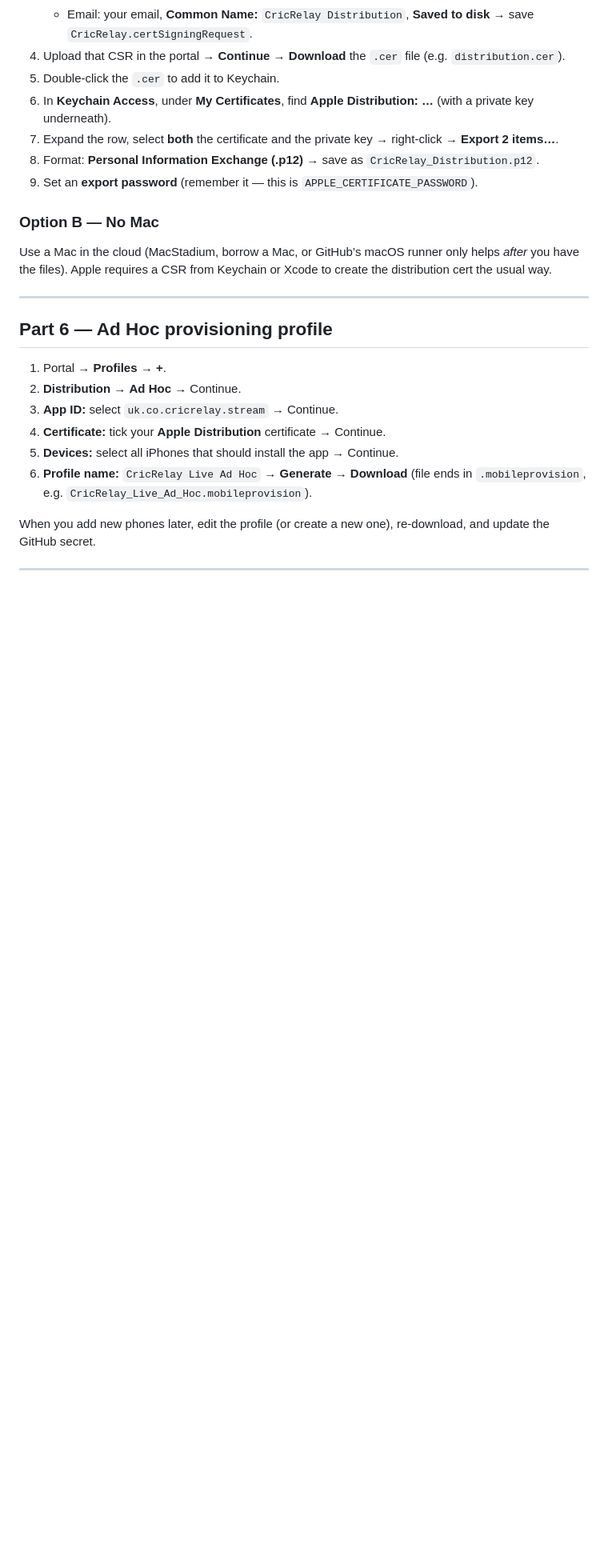
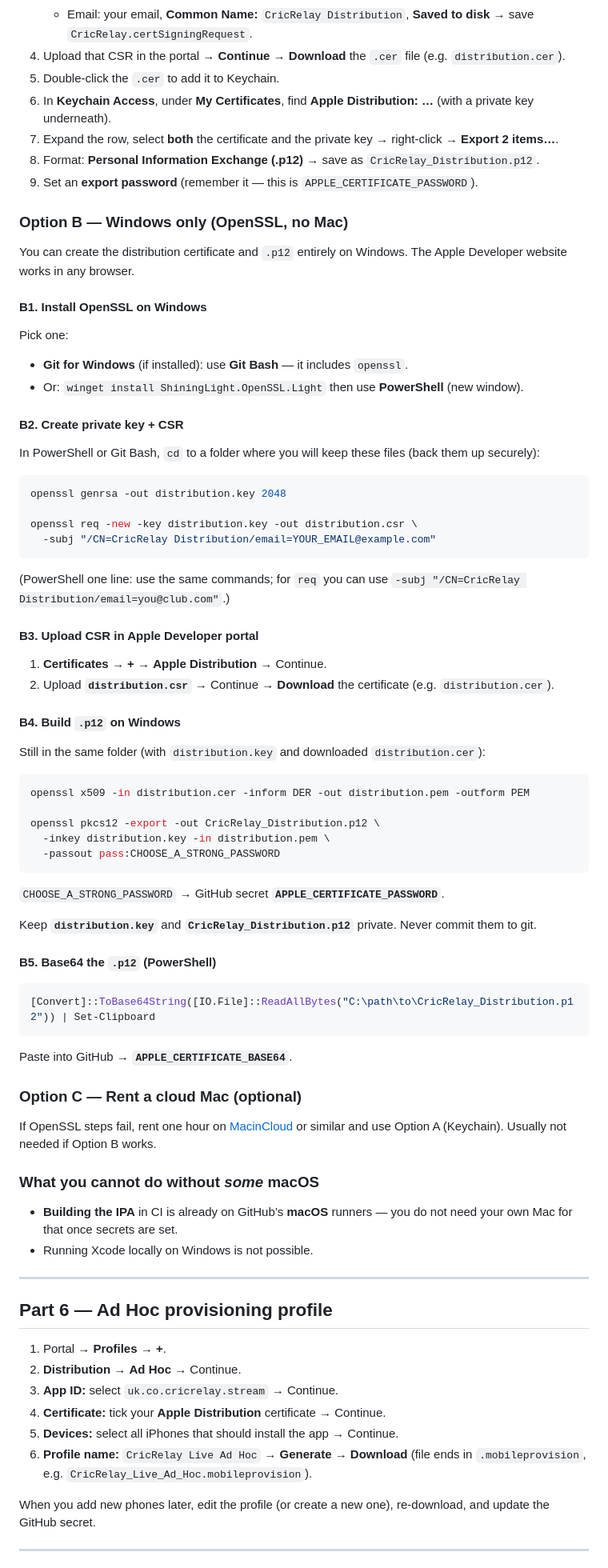
Before and after one commit to g-krish93/score, a Markdown page: cricrelay-stream/docs/IOS_CI_SETUP.md, the part around one of its changes. Shown at 80% size. Rendered like a GitHub page; blank space fills up the shorter version.

Commit message:
docs: iOS signing on Windows without a Mac (OpenSSL + TestFlight)
Co-authored-by: Cursor <cursoragent@cursor.com>

````diff
--- a/cricrelay-stream/docs/IOS_CI_SETUP.md
+++ b/cricrelay-stream/docs/IOS_CI_SETUP.md
@@ -81,9 +84,67 @@ You need a **Apple Distribution** certificate (used for Ad Hoc and App Store).
 8. Format: **Personal Information Exchange (.p12)** → save as `CricRelay_Distribution.p12`.
 9. Set an **export password** (remember it — this is `APPLE_CERTIFICATE_PASSWORD`).
 
-### Option B — No Mac
+### Option B — Windows only (OpenSSL, no Mac)
 
-Use a Mac in the cloud (MacStadium, borrow a Mac, or GitHub’s macOS runner only helps *after* you have the files). Apple requires a CSR from Keychain or Xcode to create the distribution cert the usual way.
+You can create the distribution certificate and `.p12` entirely on Windows. The Apple Developer website works in any browser.
+
+#### B1. Install OpenSSL on Windows
+
+Pick one:
+
+- **Git for Windows** (if installed): use **Git Bash** — it includes `openssl`.
+- Or: `winget install ShiningLight.OpenSSL.Light` then use **PowerShell** (new window).
+
+#### B2. Create private key + CSR
+
+In PowerShell or Git Bash, `cd` to a folder where you will keep these files (back them up securely):
+
+```bash
+openssl genrsa -out distribution.key 2048
+
+openssl req -new -key distribution.key -out distribution.csr \
+  -subj "/CN=CricRelay Distribution/email=YOUR_EMAIL@example.com"
+```
+
+(PowerShell one line: use the same commands; for `req` you can use `-subj "/CN=CricRelay Distribution/email=you@club.com"`.)
+
+#### B3. Upload CSR in Apple Developer portal
+
+1. **Certificates** → **+** → **Apple Distribution** → Continue.
+2. Upload **`distribution.csr`** → Continue → **Download** the certificate (e.g. `distribution.cer`).
+
+#### B4. Build `.p12` on Windows
+
+Still in the same folder (with `distribution.key` and downloaded `distribution.cer`):
+
+```bash
+openssl x509 -in distribution.cer -inform DER -out distribution.pem -outform PEM
+
+openssl pkcs12 -export -out CricRelay_Distribution.p12 \
+  -inkey distribution.key -in distribution.pem \
+  -passout pass:CHOOSE_A_STRONG_PASSWORD
+```
+
+`CHOOSE_A_STRONG_PASSWORD` → GitHub secret **`APPLE_CERTIFICATE_PASSWORD`**.
+
+Keep **`distribution.key`** and **`CricRelay_Distribution.p12`** private. Never commit them to git.
+
+#### B5. Base64 the `.p12` (PowerShell)
+
+```powershell
+[Convert]::ToBase64String([IO.File]::ReadAllBytes("C:\path\to\CricRelay_Distribution.p12")) | Set-Clipboard
+```
+
+Paste into GitHub → **`APPLE_CERTIFICATE_BASE64`**.
+
+### Option C — Rent a cloud Mac (optional)
+
+If OpenSSL steps fail, rent one hour on [MacinCloud](https://www.macincloud.com/) or similar and use Option A (Keychain). Usually not needed if Option B works.
+
+### What you cannot do without *some* macOS
+
+- **Building the IPA** in CI is already on GitHub’s **macOS** runners — you do not need your own Mac for that once secrets are set.
+- Running Xcode locally on Windows is not possible.
 
 ---
 
````
Also changed, not shown: other parts of cricrelay-stream/docs/IOS_CI_SETUP.md (+39 -14 lines).
